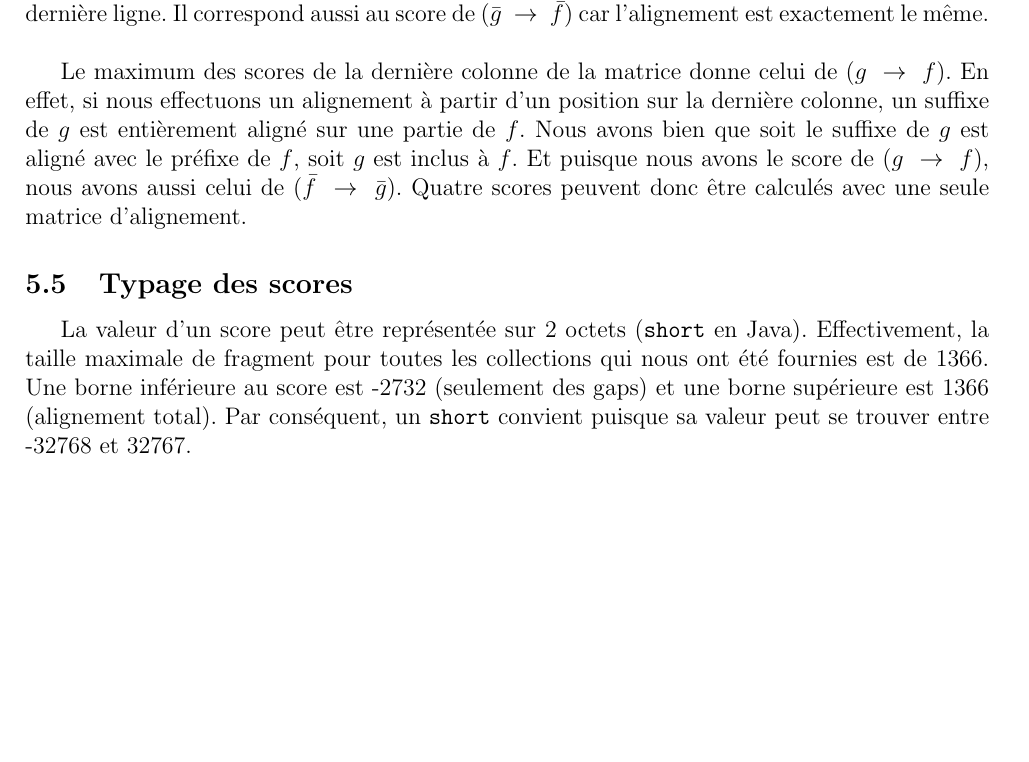
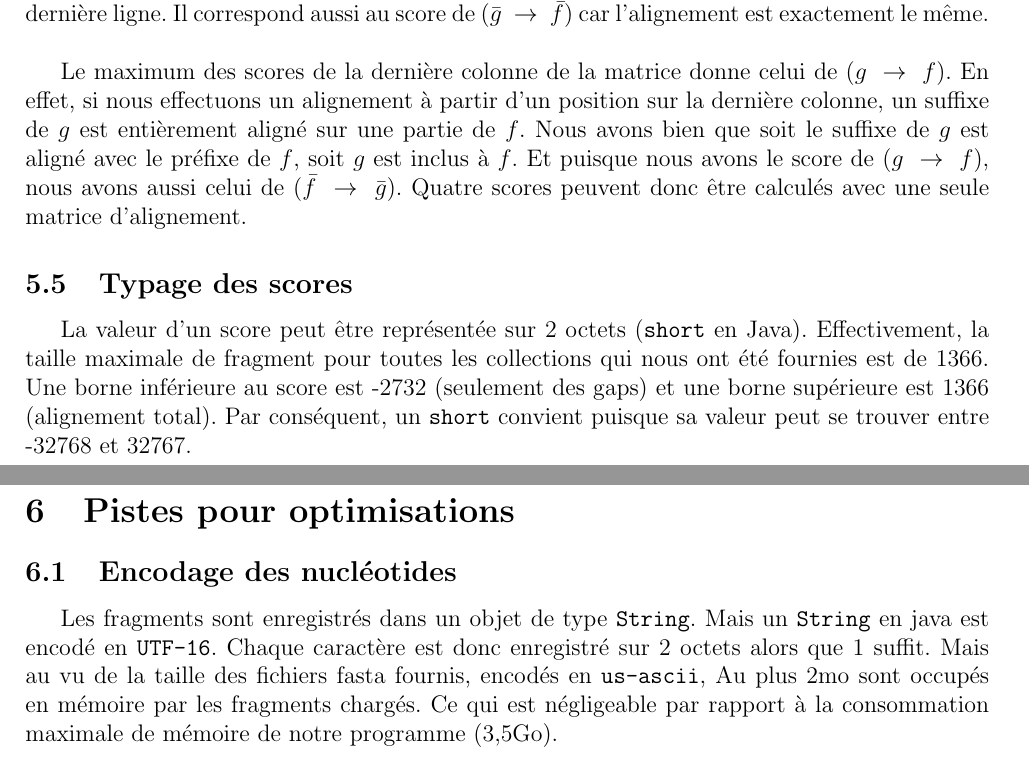
Before and after one commit to cyberjasse/sequencer, a LaTeX document (rapport/sequencer.tex, which reads rapport/optimisation.tex): part of page 4 of 4 before the commit and two parts of pages 4 and 5 of 5 after it, the two joined at a grey line, cut so that both start at the same text, the shorter picture padded with empty space. Compiled offline with pdfLaTeX.

Commit message:
Started a section for optimisations we can make
Started a section in repport about optimisations we imagined but we
didn't implement. This section starts with the encoding of String we
can reduce to ASCII

```diff
--- a/rapport/optimisation.tex
+++ b/rapport/optimisation.tex
@@ -92,3 +92,12 @@ Une borne inférieure au score est -2732 (seulement des gaps)
 et une borne supérieure est 1366 (alignement total).
 Par conséquent, un \texttt{short} convient puisque sa valeur peut se trouver
 entre -32768 et 32767.
+
+\section{Pistes pour optimisations}
+\subsection{Encodage des nucléotides}
+Les fragments sont enregistrés dans un objet de type \texttt{String}.
+Mais un \texttt{String} en java est encodé en \texttt{UTF-16}.
+Chaque caractère est donc enregistré sur 2 octets alors que 1 suffit.
+Mais au vu de la taille des fichiers fasta fournis, encodés en \texttt{us-ascii},
+Au plus 2mo sont occupés en mémoire par les fragments chargés.
+Ce qui est négligeable par rapport à la consommation maximale de mémoire de notre programme (3,5Go).
```
